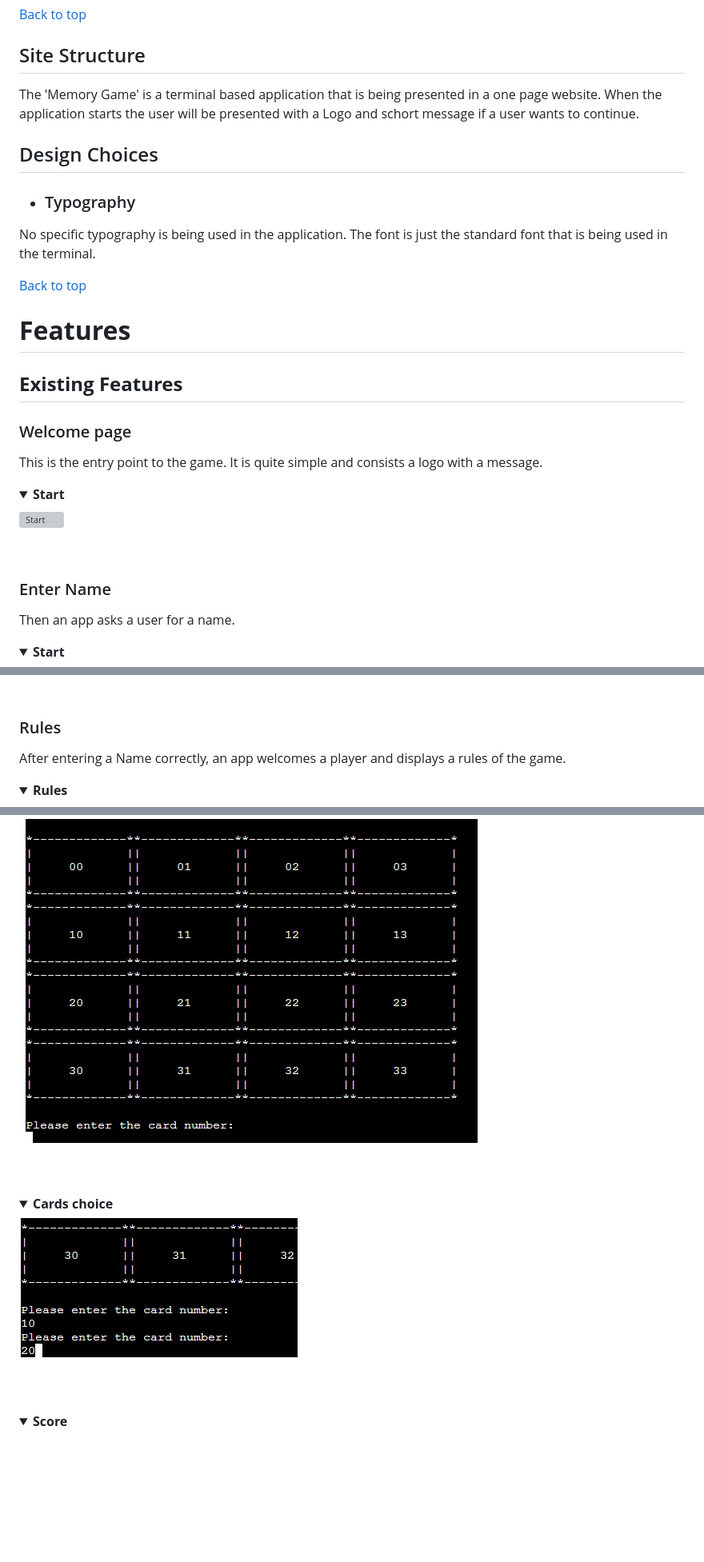
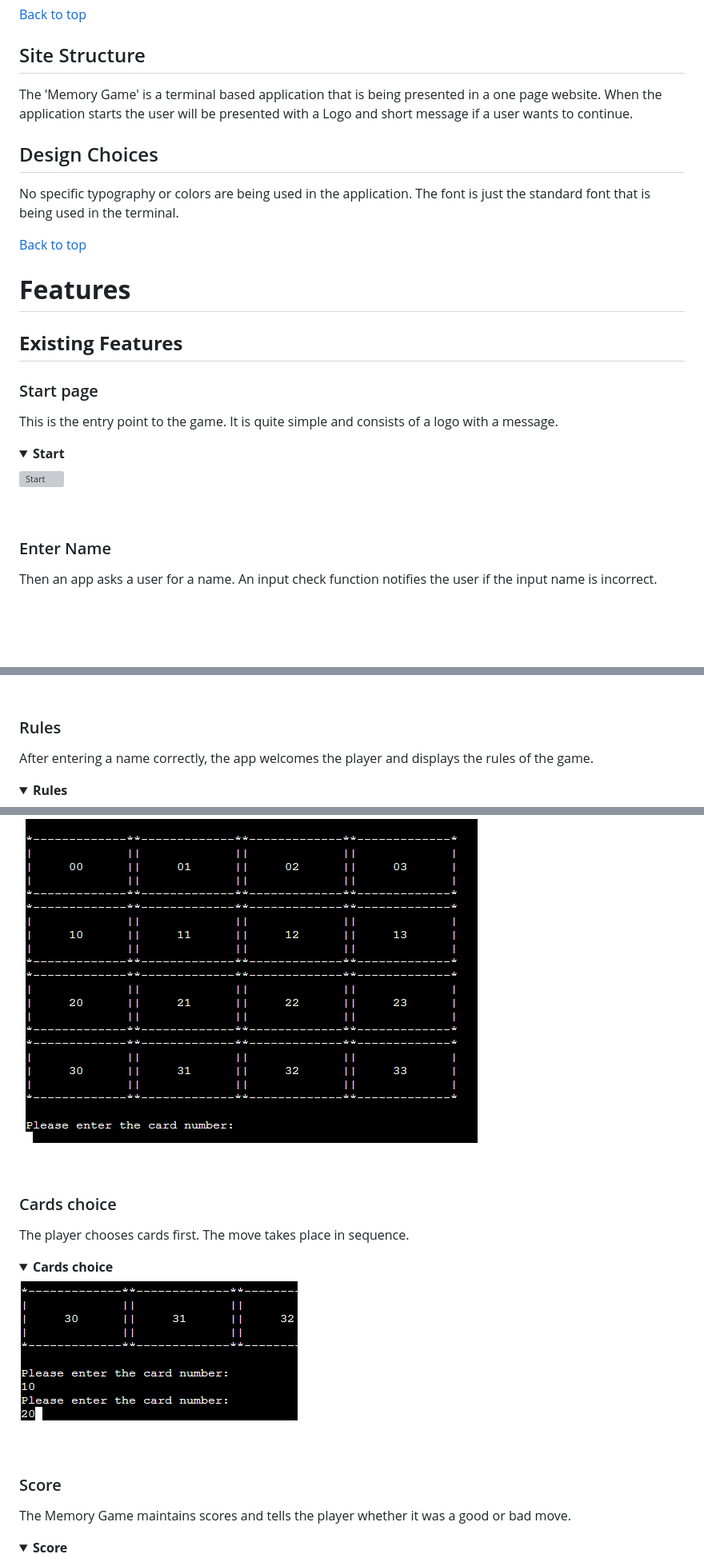
Before and after one commit to KseniaSOS/memory_game, a Markdown page: README.md, 3 parts joined by grey strips. Shown at 80% size. Rendered like a GitHub page; folded sections open; blank space fills up the shorter version; grey boxes are pictures that could not be loaded.

```diff
--- a/README.md
+++ b/README.md
@@ -60,20 +60,20 @@ The flow chart for this application was made with the online service Lucid App.
 
 ## Site Structure
 
-The 'Memory Game' is a terminal based application that is being presented in a one page website. When the application starts the user will be presented with a Logo and schort message if a user wants to continue.
+The 'Memory Game' is a terminal based application that is being presented in a one page website. When the application starts the user will be presented with a Logo and short message if a user wants to continue.
 
 ## Design Choices
 
-* ### Typography
-No specific typography is being used in the application. The font is just the standard font that is being used in the terminal.
+No specific typography or colors are being used in the application. The font is just the standard font that is being used in the terminal.
 
 [Back to top](<#table-of-content>)
 
 # **Features**
 ## **Existing Features**
 
-### Welcome page
-This is the entry point to the game. It is quite simple and consists a logo with a message.
+### Start page
+
+This is the entry point to the game. It is quite simple and consists of a logo with a message.
 
 <details><summary><b>Start</b></summary>
 
@@ -82,7 +82,6 @@ This is the entry point to the game. It is quite simple and consists a logo with
 </details><br/>
 
 ### Enter Name
-Then an app asks a user for a name.
 
-<details><summary><b>Start</b></summary>
+Then an app asks a user for a name. An input check function notifies the user if the input name is incorrect.
 
@@ -91,7 +92,8 @@ Then an app asks a user for a name.
 </details><br/>
 
 ### Rules
-After entering a Name correctly, an app welcomes a player and displays a rules of the game.
+
+After entering a name correctly, the app welcomes the player and displays the rules of the game.
 
 <details><summary><b>Rules</b></summary>
 
@@ -109,15 +111,19 @@ After entering a Name correctly, an app welcomes a player and displays a rules o
 
 </details><br/>
 
-###
+### Cards choice
+
+The player chooses cards first. The move takes place in sequence.
 <details><summary><b>Cards choice</b></summary>
 
 ![Cards choice](/assets/readme-images/card_choice.png)
 
 </details><br/>
 
+### Score
 
-###
+The Memory Game maintains scores and tells the player whether it was a good or bad move.
+
 <details><summary><b>Score</b></summary>
 
 ![Score](/assets/readme-images/player_successful.png)
```
Also changed, not shown: other parts of README.md (+60 -30 lines).
